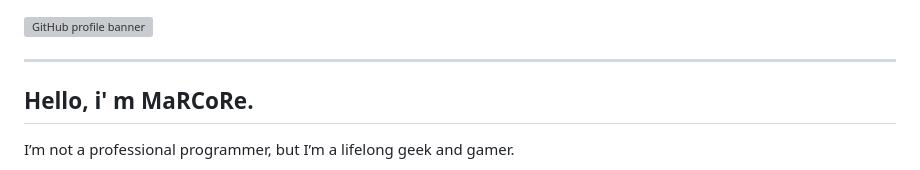
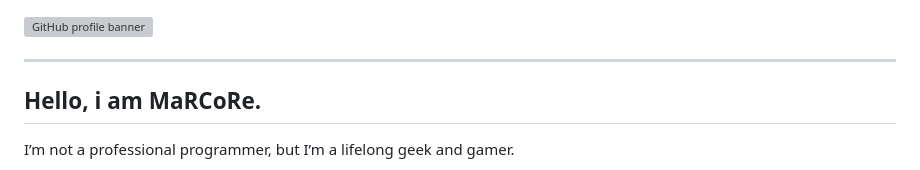
Before and after one commit to XxYouDeaDPunKxX/XxYouDeaDPunKxX, a Markdown page: README.md, the part around the change. GitHub-like rendering; grey boxes are pictures that could not be loaded.

Commit message:
Fix typo in introduction section of README

```diff
--- a/README.md
+++ b/README.md
@@ -1,7 +1,7 @@
 <img src="./assets/profile-banner.png" alt="GitHub profile banner" width="100%" />
 
 ---
-## Hello, i' m MaRCoRe.
+## Hello, i am MaRCoRe.
 
 I’m not a professional programmer, but I’m a lifelong geek and gamer.
 
```
